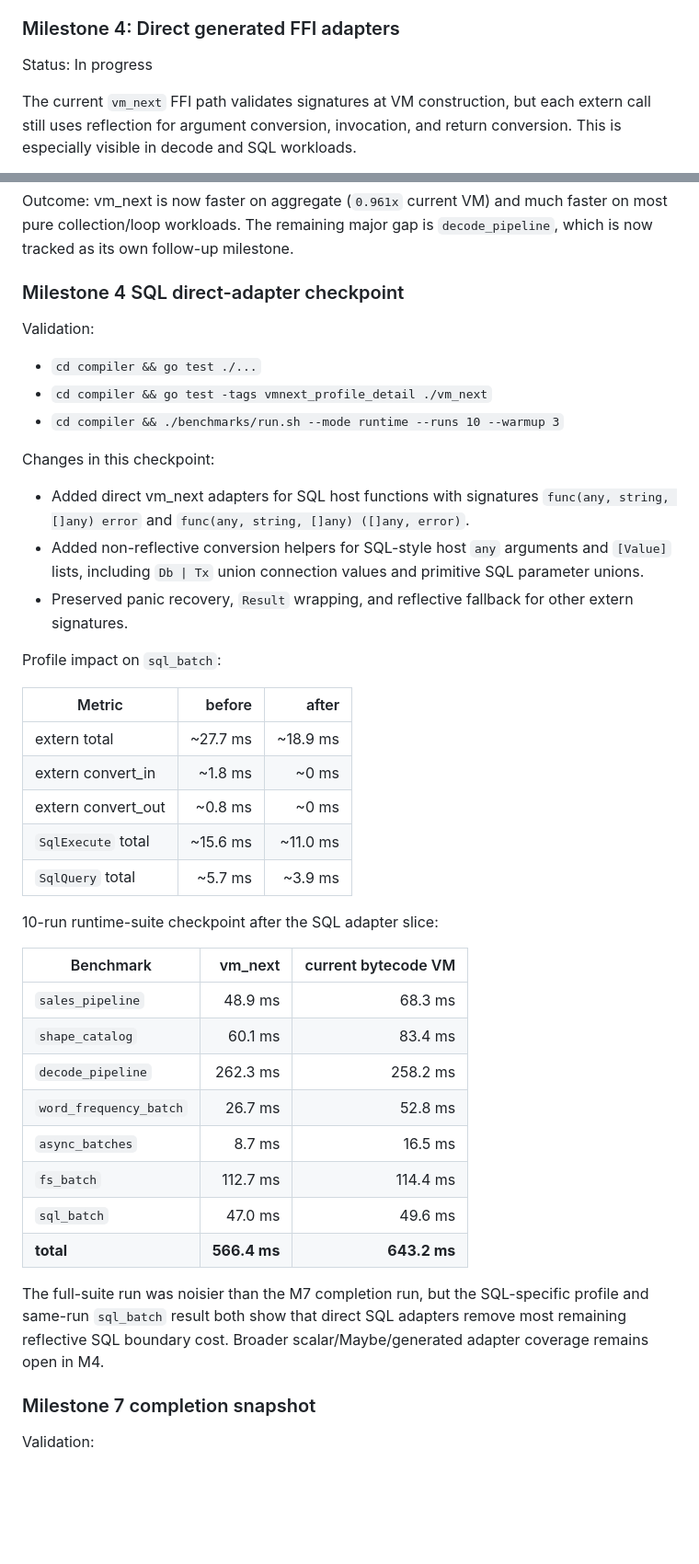
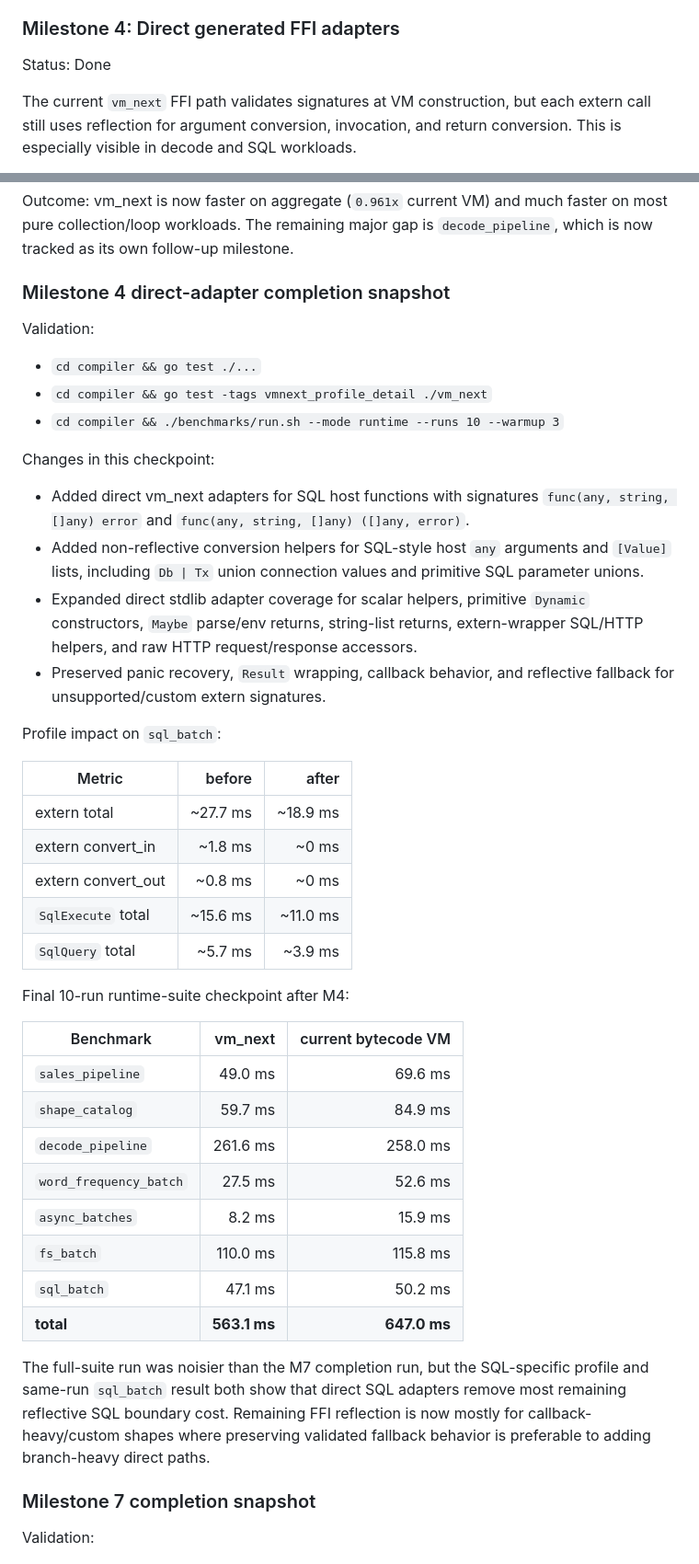
Before and after one commit to akonwi/ard, a Markdown page: backlog/vm-next-execution-performance.md, 2 parts joined by grey strips. Shown at 92% size. Rendered like a GitHub page; blank space fills up the shorter version.

Commit message:
docs: mark vm_next FFI adapter milestone complete

```diff
--- a/backlog/vm-next-execution-performance.md
+++ b/backlog/vm-next-execution-performance.md
@@ -401,7 +401,7 @@ speculative representation changes.
 
 ### Milestone 4: Direct generated FFI adapters
 
-Status: In progress
+Status: Done
 
 The current `vm_next` FFI path validates signatures at VM construction, but each
 extern call still uses reflection for argument conversion, invocation, and return
@@ -1130,7 +1142,7 @@ Outcome: vm_next is now faster on aggregate (`0.961x` current VM) and much
 faster on most pure collection/loop workloads. The remaining major gap is
 `decode_pipeline`, which is now tracked as its own follow-up milestone.
 
-### Milestone 4 SQL direct-adapter checkpoint
+### Milestone 4 direct-adapter completion snapshot
 
 Validation:
 
@@ -1146,8 +1158,11 @@ Changes in this checkpoint:
 - Added non-reflective conversion helpers for SQL-style host `any` arguments and
   `[Value]` lists, including `Db | Tx` union connection values and primitive
   SQL parameter unions.
-- Preserved panic recovery, `Result` wrapping, and reflective fallback for other
-  extern signatures.
+- Expanded direct stdlib adapter coverage for scalar helpers, primitive
+  `Dynamic` constructors, `Maybe` parse/env returns, string-list returns,
+  extern-wrapper SQL/HTTP helpers, and raw HTTP request/response accessors.
+- Preserved panic recovery, `Result` wrapping, callback behavior, and reflective
+  fallback for unsupported/custom extern signatures.
 
 Profile impact on `sql_batch`:
 
@@ -1159,23 +1174,24 @@ Profile impact on `sql_batch`:
 | `SqlExecute` total | ~15.6 ms | ~11.0 ms |
 | `SqlQuery` total | ~5.7 ms | ~3.9 ms |
 
-10-run runtime-suite checkpoint after the SQL adapter slice:
+Final 10-run runtime-suite checkpoint after M4:
 
 | Benchmark | vm_next | current bytecode VM |
 |---|---:|---:|
-| `sales_pipeline` | 48.9 ms | 68.3 ms |
-| `shape_catalog` | 60.1 ms | 83.4 ms |
-| `decode_pipeline` | 262.3 ms | 258.2 ms |
-| `word_frequency_batch` | 26.7 ms | 52.8 ms |
-| `async_batches` | 8.7 ms | 16.5 ms |
-| `fs_batch` | 112.7 ms | 114.4 ms |
-| `sql_batch` | 47.0 ms | 49.6 ms |
-| **total** | **566.4 ms** | **643.2 ms** |
+| `sales_pipeline` | 49.0 ms | 69.6 ms |
+| `shape_catalog` | 59.7 ms | 84.9 ms |
+| `decode_pipeline` | 261.6 ms | 258.0 ms |
+| `word_frequency_batch` | 27.5 ms | 52.6 ms |
+| `async_batches` | 8.2 ms | 15.9 ms |
+| `fs_batch` | 110.0 ms | 115.8 ms |
+| `sql_batch` | 47.1 ms | 50.2 ms |
+| **total** | **563.1 ms** | **647.0 ms** |
 
 The full-suite run was noisier than the M7 completion run, but the SQL-specific
 profile and same-run `sql_batch` result both show that direct SQL adapters remove
-most remaining reflective SQL boundary cost. Broader scalar/Maybe/generated
-adapter coverage remains open in M4.
+most remaining reflective SQL boundary cost. Remaining FFI reflection is now
+mostly for callback-heavy/custom shapes where preserving validated fallback
+behavior is preferable to adding branch-heavy direct paths.
 
 ### Milestone 7 completion snapshot
 
```
Also changed, not shown: other parts of backlog/vm-next-execution-performance.md (+17 -5 lines).
